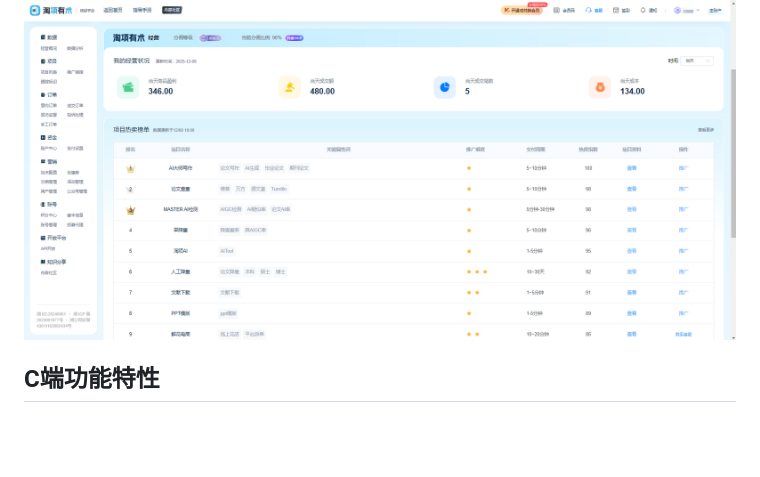
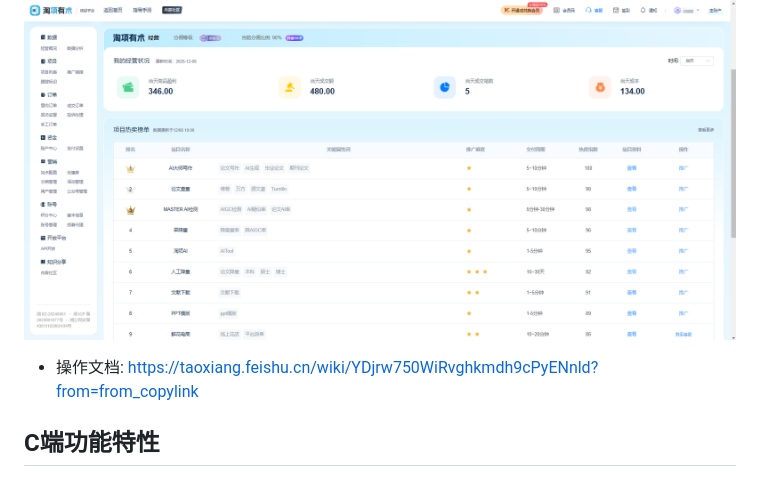
Before and after one commit to xiaozengjun/ai_paper, a Markdown page: README.md, the part around the change. Rendered like a GitHub page; blank space fills up the shorter version.

Commit message:
Update README with new features and links
Added online experience address and operational documentation.

```diff
--- a/README.md
+++ b/README.md
@@ -18,6 +18,8 @@ ai论文一键生成，毕业论文、专升本论文、课程论文、期刊论
 * B端(管理端): https://admins.taoxiangyoushu.com/#/register?code=e87IbsW8
 
 ![image.png](./aadceeb5bc567d354daa9065728f4f4a.png)
+
+* 操作文档: https://taoxiang.feishu.cn/wiki/YDjrw750WiRvghkmdh9cPyENnld?from=from_copylink
 
 ## C端功能特性
 * 🚀一键生成结构完善、内容专业高质量的论文文件
```
